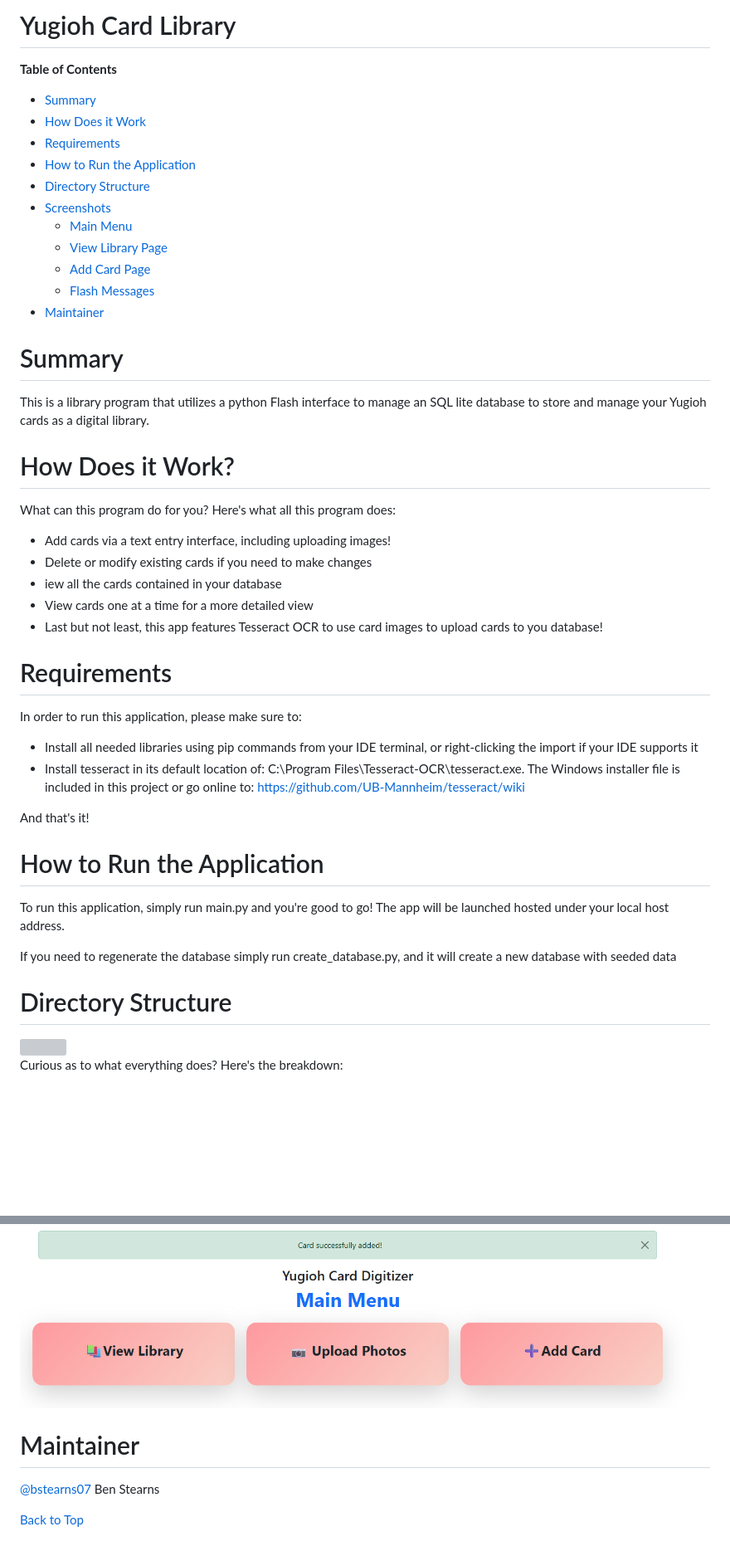
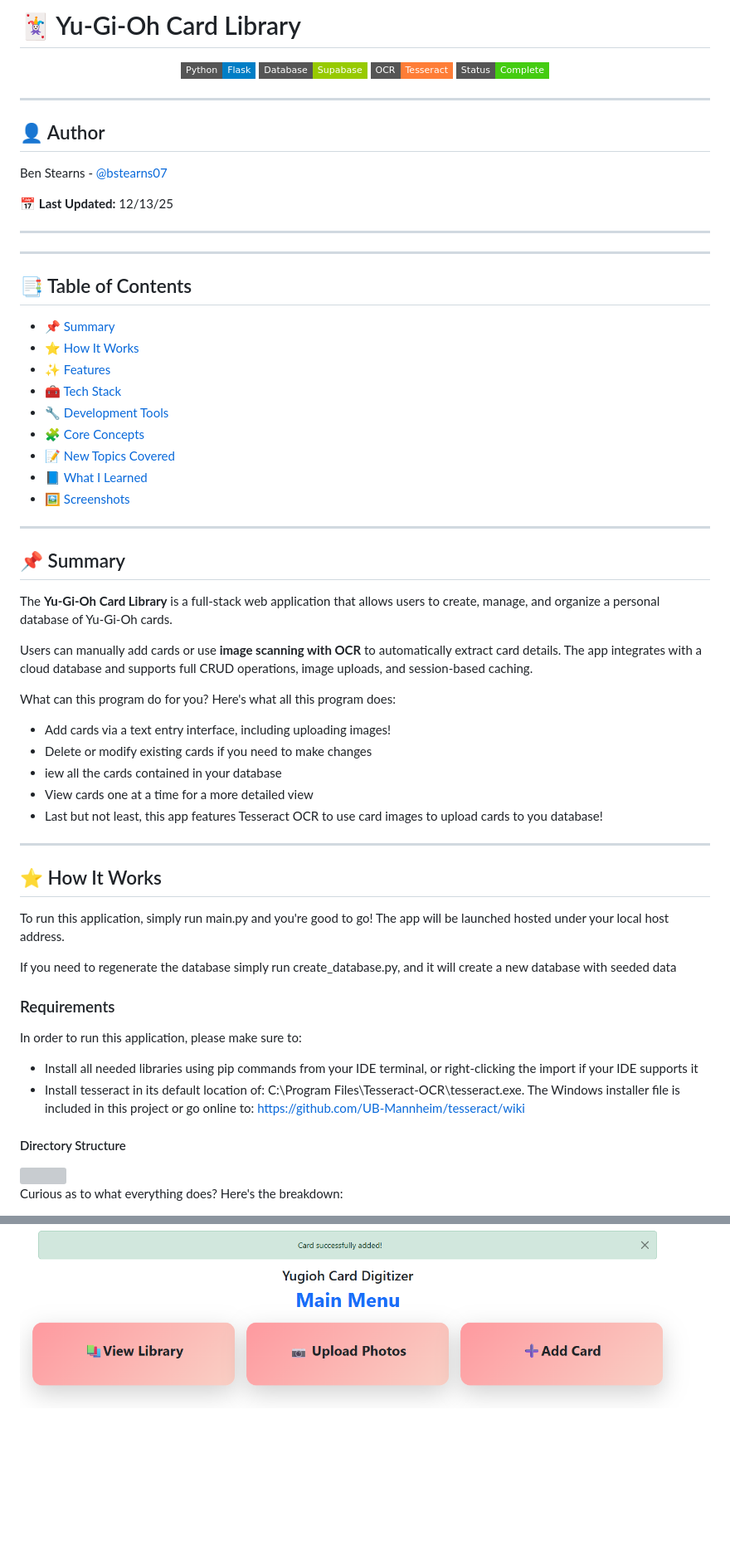
Before and after one commit to bstearns07/YugiohCardLibrary_With_OCR, a Markdown page: README.md, 2 parts joined by grey strips. Shown at 83% size. Drawn GitHub-style; badges without logos; blank space fills up the shorter version; grey boxes are pictures that could not be loaded.

Commit message:
Revise README for better organization and details
Updated README to enhance structure and clarity, added author info, and improved table of contents.

```diff
--- a/README.md
+++ b/README.md
@@ -1,24 +1,42 @@
-# Yugioh Card Library
+# 🃏 Yu-Gi-Oh Card Library
 
-<b>Table of Contents</b>
-- [Summary](#summary)
-- [How Does it Work](#how-does-it-work)
-- [Requirements](#requirements)
-- [How to Run the Application](#how-to-run-the-application)
-- [Directory Structure](#directory-structure)
-- [Screenshots](#screenshots)
-    - [Main Menu](#main-menu)
-    - [View Library Page](#library-page)
-    - [Add Card Page](#add-card-page)
-    - [Flash Messages](#flash-messages)
-- [Maintainer](#maintainer)
+<p align="center">
+  <img src="https://img.shields.io/badge/Python-Flask-blue?style=flat-square&logo=python" />
+  <img src="https://img.shields.io/badge/Database-Supabase-green?style=flat-square" />
+  <img src="https://img.shields.io/badge/OCR-Tesseract-orange?style=flat-square" />
+  <img src="https://img.shields.io/badge/Status-Complete-brightgreen?style=flat-square" />
+</p>
 
-# Summary
+---
 
-This is a library program that utilizes a python Flash interface to manage an SQL lite
-database to store and manage your Yugioh cards as a digital library.
+## 👤 Author
+Ben Stearns - [@bstearns07](https://github.com/bstearns07)
 
-# How Does it Work?
+📅 **Last Updated:** 12/13/25
+
+---
+
+---
+
+## 📑 Table of Contents
+- 📌 [Summary](#-summary)
+- ⭐ [How It Works](#-how-it-works)
+- ✨ [Features](#-features)
+- 🧰 [Tech Stack](#-tech-stack)
+- 🔧 [Development Tools](#-development-tools)
+- 🧩 [Core Concepts](#-core-concepts)
+- 📝 [New Topics Covered](#-new-topics-covered)
+- 📘 [What I Learned](#-what-i-learned)
+- 🖼 [Screenshots](#-screenshots)
+
+---
+
+## 📌 Summary
+
+The **Yu-Gi-Oh Card Library** is a full-stack web application that allows users to create, manage, and organize a personal database of Yu-Gi-Oh cards.
+
+Users can manually add cards or use **image scanning with OCR** to automatically extract card details. The app integrates with a cloud database and supports full CRUD operations, image uploads, and session-based caching.
+
 What can this program do for you? Here's what all this program does:
 - Add cards via a text entry interface, including uploading images!
 - Delete or modify existing cards if you need to make changes
@@ -26,19 +44,20 @@ What can this program do for you? Here's what all this program does:
 - View cards one at a time for a more detailed view
 - Last but not least, this app features Tesseract OCR to use card images to upload cards to you database!
 
-# Requirements
+---
+
+## ⭐ How It Works
+
+To run this application, simply run main.py and you're good to go! The app will be launched hosted under your local host address.
+
+If you need to regenerate the database simply run create_database.py, and it will create a new database with seeded data
+
+### Requirements
 In order to run this application, please make sure to:
 - Install all needed libraries using pip commands from your IDE terminal, or right-clicking the import if your IDE supports it
 - Install tesseract in its default location of: C:\Program Files\Tesseract-OCR\tesseract.exe. The Windows installer file is included in this project or go online to: https://github.com/UB-Mannheim/tesseract/wiki
 
-And that's it!
-
-# How to Run the Application
-To run this application, simply run main.py and you're good to go! The app will be launched hosted under your local host address.
-
-If you need to regenerate the database simply run create_database.py, and it will create a new database with seeded data
-
-# Directory Structure
+#### Directory Structure
 <img src="./Screenshots/directory_tree.png" width="400"><br>
 Curious as to what everything does? Here's the breakdown:
 - Attributes: this folder contains known, accurate images to be used to compare to what OCR sees to make the best match
@@ -67,8 +165,3 @@ Curious as to what everything does? Here's the breakdown:
 
 ## Flash Messages
 ![Main Menu](Screenshots/flash_messages.png)
-
-# Maintainer
-[@bstearns07](https://github.com/bstearns07) Ben Stearns
-
-[Back to Top](#yugioh-card-library)
```
Also changed, not shown: other parts of README.md (+80 -1 lines).
